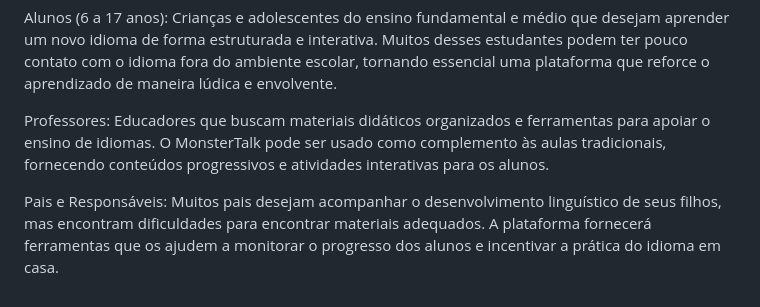
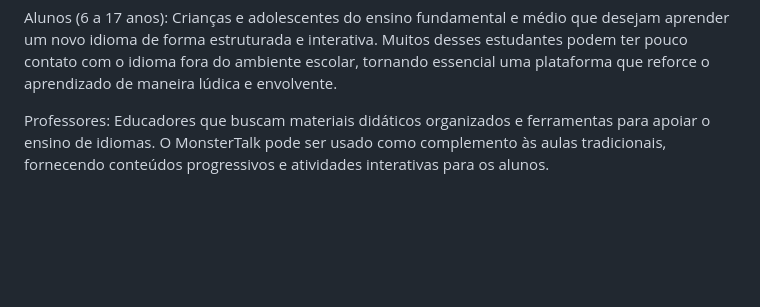
Before and after one commit to vcdamata/Projeto-Faculdade-MonsterTalk, a Markdown page: docs/context.md, the part around the change. Rendered like a GitHub page; blank space fills up the shorter version.

Commit message:
Correct publico alvo #5

```diff
--- a/docs/context.md
+++ b/docs/context.md
@@ -42,5 +42,3 @@ O MonsterTalk tem como público-alvo três principais grupos:
 Alunos (6 a 17 anos): Crianças e adolescentes do ensino fundamental e médio que desejam aprender um novo idioma de forma estruturada e interativa. Muitos desses estudantes podem ter pouco contato com o idioma fora do ambiente escolar, tornando essencial uma plataforma que reforce o aprendizado de maneira lúdica e envolvente.
 
 Professores: Educadores que buscam materiais didáticos organizados e ferramentas para apoiar o ensino de idiomas. O MonsterTalk pode ser usado como complemento às aulas tradicionais, fornecendo conteúdos progressivos e atividades interativas para os alunos.
-
-Pais e Responsáveis: Muitos pais desejam acompanhar o desenvolvimento linguístico de seus filhos, mas encontram dificuldades para encontrar materiais adequados. A plataforma fornecerá ferramentas que os ajudem a monitorar o progresso dos alunos e incentivar a prática do idioma em casa.
```
